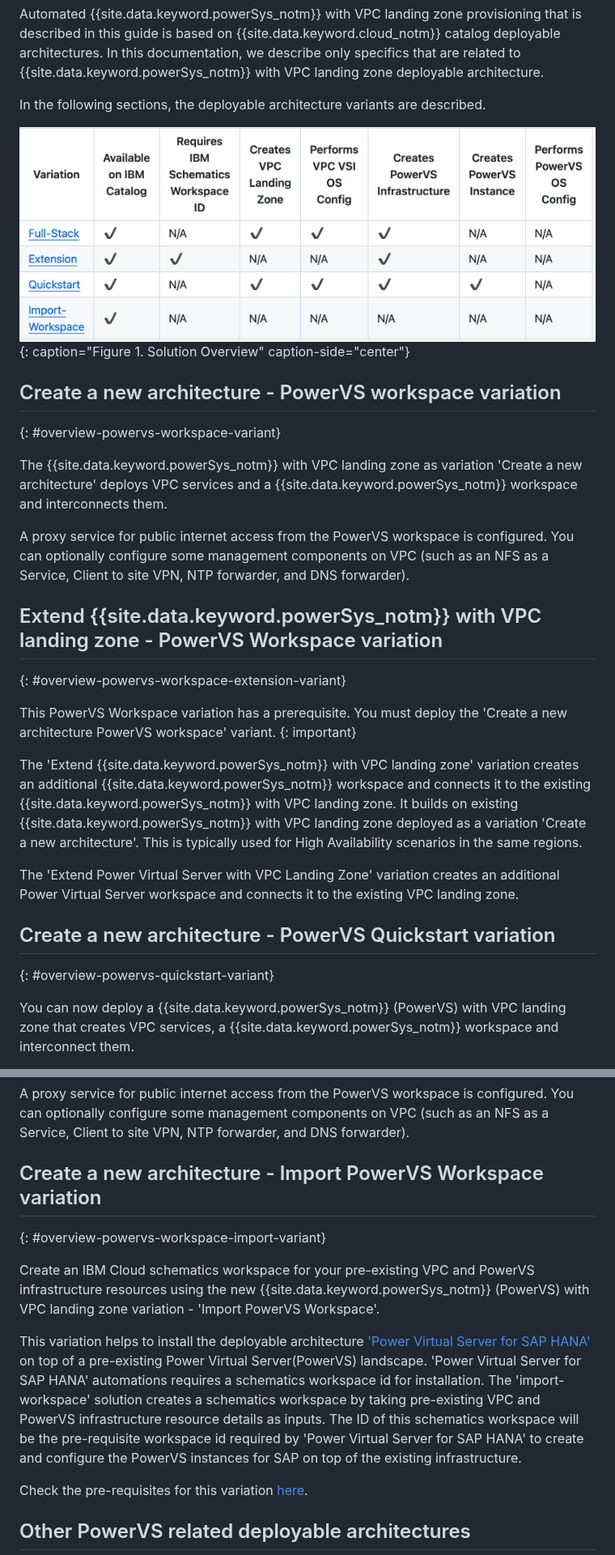
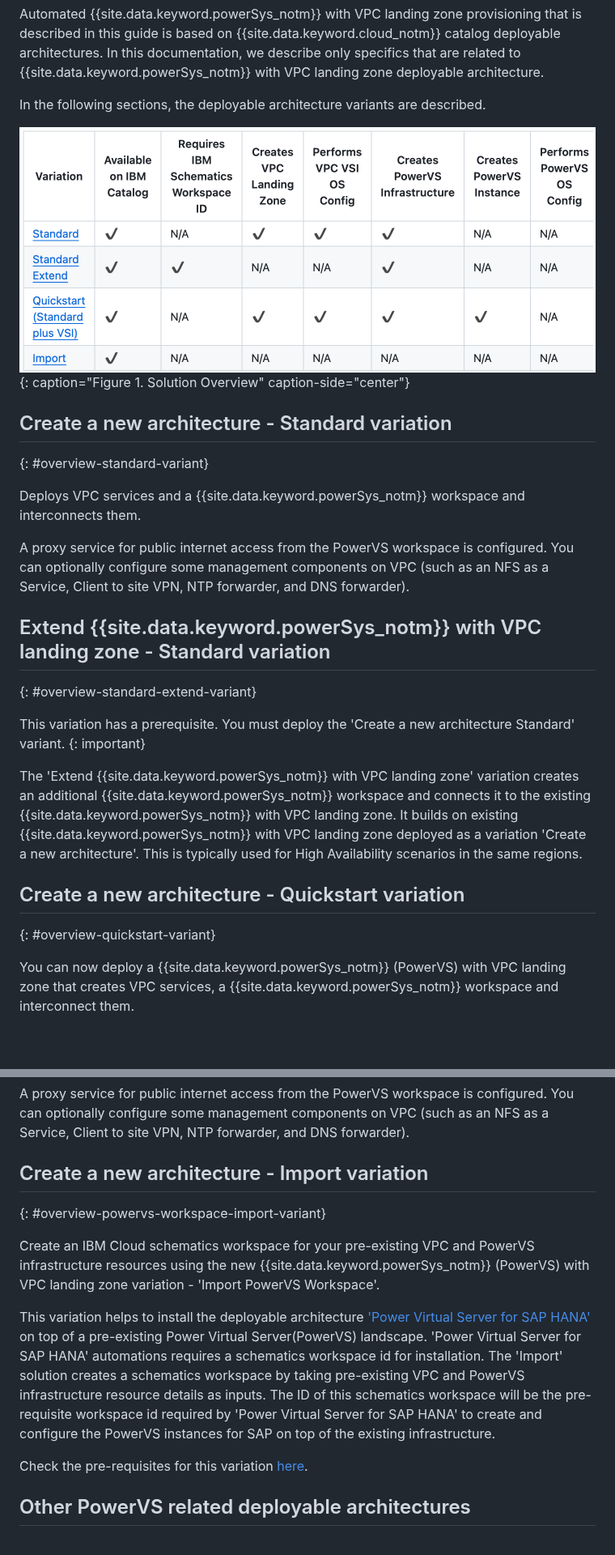
Before and after one commit to ibm-cloud-docs/powervs-vpc, a Markdown page: overview.md, 2 parts joined by grey strips. Shown at 81% size. GitHub-like rendering; pictures changed too: images/overview-solutions.png; blank space fills up the shorter version.

Commit message:
docs: rename solutions

```diff
--- a/overview.md
+++ b/overview.md
@@ -23,27 +23,24 @@ In the following sections, the deployable architecture variants are described.
 
 ![Solution Overview](images/overview-solutions.png){: caption="Figure 1. Solution Overview" caption-side="center"}
 
-## Create a new architecture - PowerVS workspace variation
-{: #overview-powervs-workspace-variant}
+## Create a new architecture - Standard variation
+{: #overview-standard-variant}
 
-The {{site.data.keyword.powerSys_notm}} with VPC landing zone as variation 'Create a new architecture' deploys VPC services and a {{site.data.keyword.powerSys_notm}} workspace and interconnects them.
+Deploys VPC services and a {{site.data.keyword.powerSys_notm}} workspace and interconnects them.
 
 A proxy service for public internet access from the PowerVS workspace is configured. You can optionally configure some management components on VPC (such as an NFS as a Service, Client to site VPN, NTP forwarder, and DNS forwarder).
 
-## Extend {{site.data.keyword.powerSys_notm}} with VPC landing zone - PowerVS Workspace variation
-{: #overview-powervs-workspace-extension-variant}
+## Extend {{site.data.keyword.powerSys_notm}} with VPC landing zone - Standard variation
+{: #overview-standard-extend-variant}
 
-This PowerVS Workspace variation has a prerequisite. You must deploy the 'Create a new architecture PowerVS workspace' variant.
+This variation has a prerequisite. You must deploy the 'Create a new architecture Standard' variant.
 {: important}
 
 The 'Extend {{site.data.keyword.powerSys_notm}} with VPC landing zone' variation creates an additional {{site.data.keyword.powerSys_notm}} workspace and connects it to the existing {{site.data.keyword.powerSys_notm}} with VPC landing zone. It builds on existing {{site.data.keyword.powerSys_notm}} with VPC landing zone deployed as a variation 'Create a new architecture'.
 This is typically used for High Availability scenarios in the same regions.
 
-
-The 'Extend Power Virtual Server with VPC Landing Zone' variation creates an additional Power Virtual Server workspace and connects it to the existing VPC landing zone.
-
-## Create a new architecture - PowerVS Quickstart variation
-{: #overview-powervs-quickstart-variant}
+## Create a new architecture - Quickstart variation
+{: #overview-quickstart-variant}
 
 You can now deploy a {{site.data.keyword.powerSys_notm}} (PowerVS) with VPC landing zone that creates VPC services, a {{site.data.keyword.powerSys_notm}} workspace and interconnect them.
 
@@ -85,12 +82,12 @@ You can run AIX, IBM i, and Linux images on your virtual server instances. Selec
 
 A proxy service for public internet access from the PowerVS workspace is configured. You can optionally configure some management components on VPC (such as an NFS as a Service, Client to site VPN, NTP forwarder, and DNS forwarder).
 
-## Create a new architecture - Import PowerVS Workspace variation
+## Create a new architecture - Import variation
 {: #overview-powervs-workspace-import-variant}
 
 Create an IBM Cloud schematics workspace for your pre-existing VPC and PowerVS infrastructure resources using the new {{site.data.keyword.powerSys_notm}} (PowerVS) with VPC landing zone variation - 'Import PowerVS Workspace'.
 
-This variation helps to install the deployable architecture ['Power Virtual Server for SAP HANA'](https://cloud.ibm.com/catalog/architecture/deploy-arch-ibm-pvs-sap-9aa6135e-75d5-467e-9f4a-ac2a21c069b8-global) on top of a pre-existing Power Virtual Server(PowerVS) landscape. 'Power Virtual Server for SAP HANA' automations requires a schematics workspace id for installation. The 'import-workspace' solution creates a schematics workspace by taking pre-existing VPC and PowerVS infrastructure resource details as inputs. The ID of this schematics workspace will be the pre-requisite workspace id required by 'Power Virtual Server for SAP HANA' to create and configure the PowerVS instances for SAP on top of the existing infrastructure.
+This variation helps to install the deployable architecture ['Power Virtual Server for SAP HANA'](https://cloud.ibm.com/catalog/architecture/deploy-arch-ibm-pvs-sap-9aa6135e-75d5-467e-9f4a-ac2a21c069b8-global) on top of a pre-existing Power Virtual Server(PowerVS) landscape. 'Power Virtual Server for SAP HANA' automations requires a schematics workspace id for installation. The 'Import' solution creates a schematics workspace by taking pre-existing VPC and PowerVS infrastructure resource details as inputs. The ID of this schematics workspace will be the pre-requisite workspace id required by 'Power Virtual Server for SAP HANA' to create and configure the PowerVS instances for SAP on top of the existing infrastructure.
 
 Check the pre-requisites for this variation [here](https://github.com/terraform-ibm-modules/terraform-ibm-powervs-infrastructure/tree/main/solutions/import-workspace#pre-requisites).
 
```
Also changed, not shown: 1 other file.
